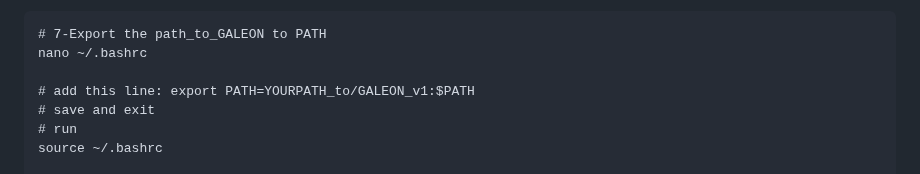
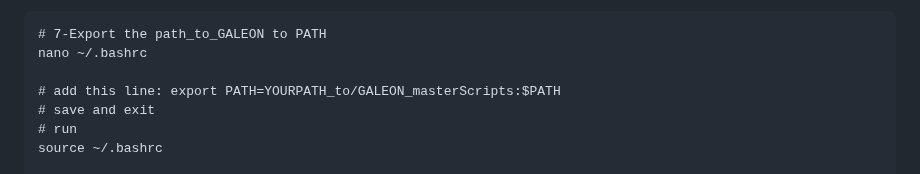
Before and after one commit to molevol-ub/galeon, a Markdown page: README.md, the part around the change. Drawn GitHub-style.

```diff
--- a/README.md
+++ b/README.md
@@ -138,7 +138,7 @@ GALEON scripts should be preferably added to PATH to have general access.
 # 7-Export the path_to_GALEON to PATH
 nano ~/.bashrc
 
-# add this line: export PATH=YOURPATH_to/GALEON_v1:$PATH
+# add this line: export PATH=YOURPATH_to/GALEON_masterScripts:$PATH
 # save and exit
 # run
 source ~/.bashrc
```
